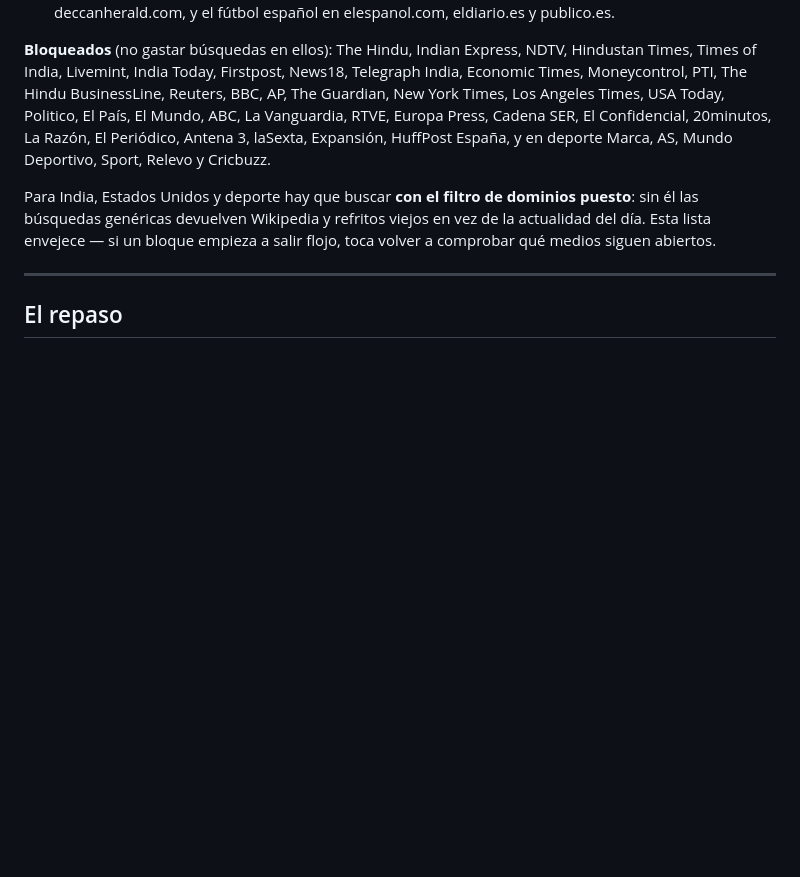
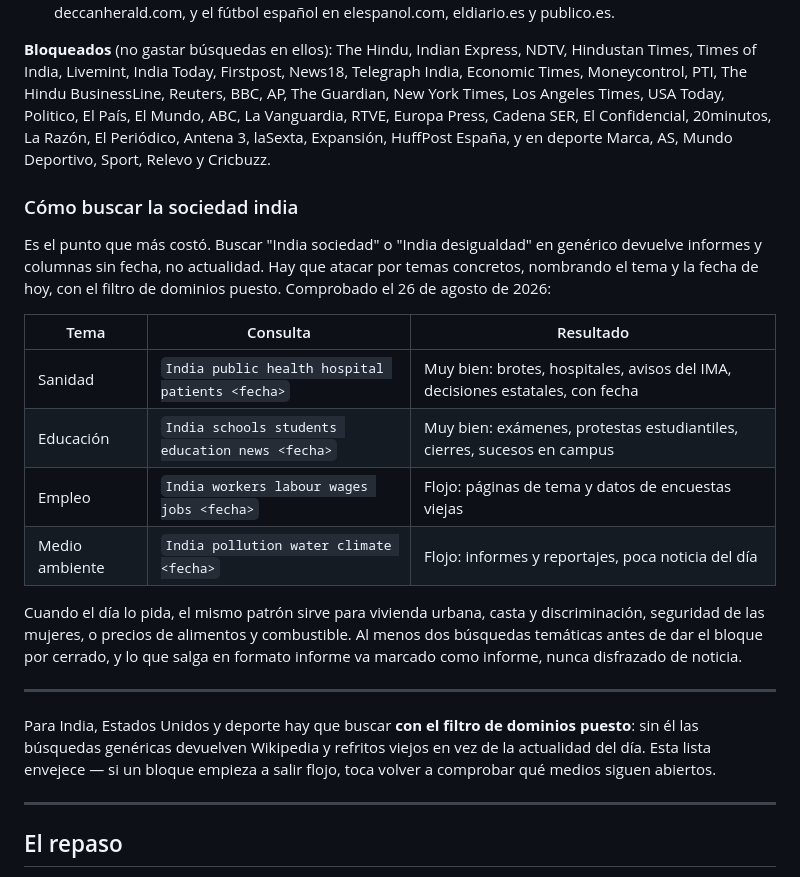
Before and after one commit to gulgak/Sangam, a Markdown page: PROMPT-NOTICIAS.md, the part around the change. Rendered like a GitHub page; blank space fills up the shorter version.

Commit message:
Añadir táctica de búsqueda temática para la sociedad india
Las consultas genéricas devolvían informes sin fecha. Se prueban cuatro temas
y se documenta cuáles dan noticia del día: sanidad y educación funcionan,
empleo y medio ambiente devuelven páginas de tema. El prompt pasa a exigir al
menos dos búsquedas temáticas antes de cerrar el bloque y a marcar como informe
lo que lo sea.

Co-Authored-By: Claude Opus 5 <noreply@anthropic.com>
Claude-Session: https://claude.ai/code/session_012PAFdiVHLodwyKXpvsKdyj

```diff
--- a/PROMPT-NOTICIAS.md
+++ b/PROMPT-NOTICIAS.md
@@ -91,6 +91,27 @@ Cadena SER, El Confidencial, 20minutos, La Razón, El Periódico, Antena 3,
 laSexta, Expansión, HuffPost España, y en deporte Marca, AS, Mundo Deportivo,
 Sport, Relevo y Cricbuzz.
 
+### Cómo buscar la sociedad india
+
+Es el punto que más costó. Buscar "India sociedad" o "India desigualdad" en
+genérico devuelve informes y columnas sin fecha, no actualidad. Hay que atacar
+por temas concretos, nombrando el tema y la fecha de hoy, con el filtro de
+dominios puesto. Comprobado el 26 de agosto de 2026:
+
+| Tema | Consulta | Resultado |
+| ---- | -------- | --------- |
+| Sanidad | `India public health hospital patients <fecha>` | Muy bien: brotes, hospitales, avisos del IMA, decisiones estatales, con fecha |
+| Educación | `India schools students education news <fecha>` | Muy bien: exámenes, protestas estudiantiles, cierres, sucesos en campus |
+| Empleo | `India workers labour wages jobs <fecha>` | Flojo: páginas de tema y datos de encuestas viejas |
+| Medio ambiente | `India pollution water climate <fecha>` | Flojo: informes y reportajes, poca noticia del día |
+
+Cuando el día lo pida, el mismo patrón sirve para vivienda urbana, casta y
+discriminación, seguridad de las mujeres, o precios de alimentos y combustible.
+Al menos dos búsquedas temáticas antes de dar el bloque por cerrado, y lo que
+salga en formato informe va marcado como informe, nunca disfrazado de noticia.
+
+---
+
 Para India, Estados Unidos y deporte hay que buscar **con el filtro de dominios
 puesto**: sin él las
 búsquedas genéricas devuelven Wikipedia y refritos viejos en vez de la
```
